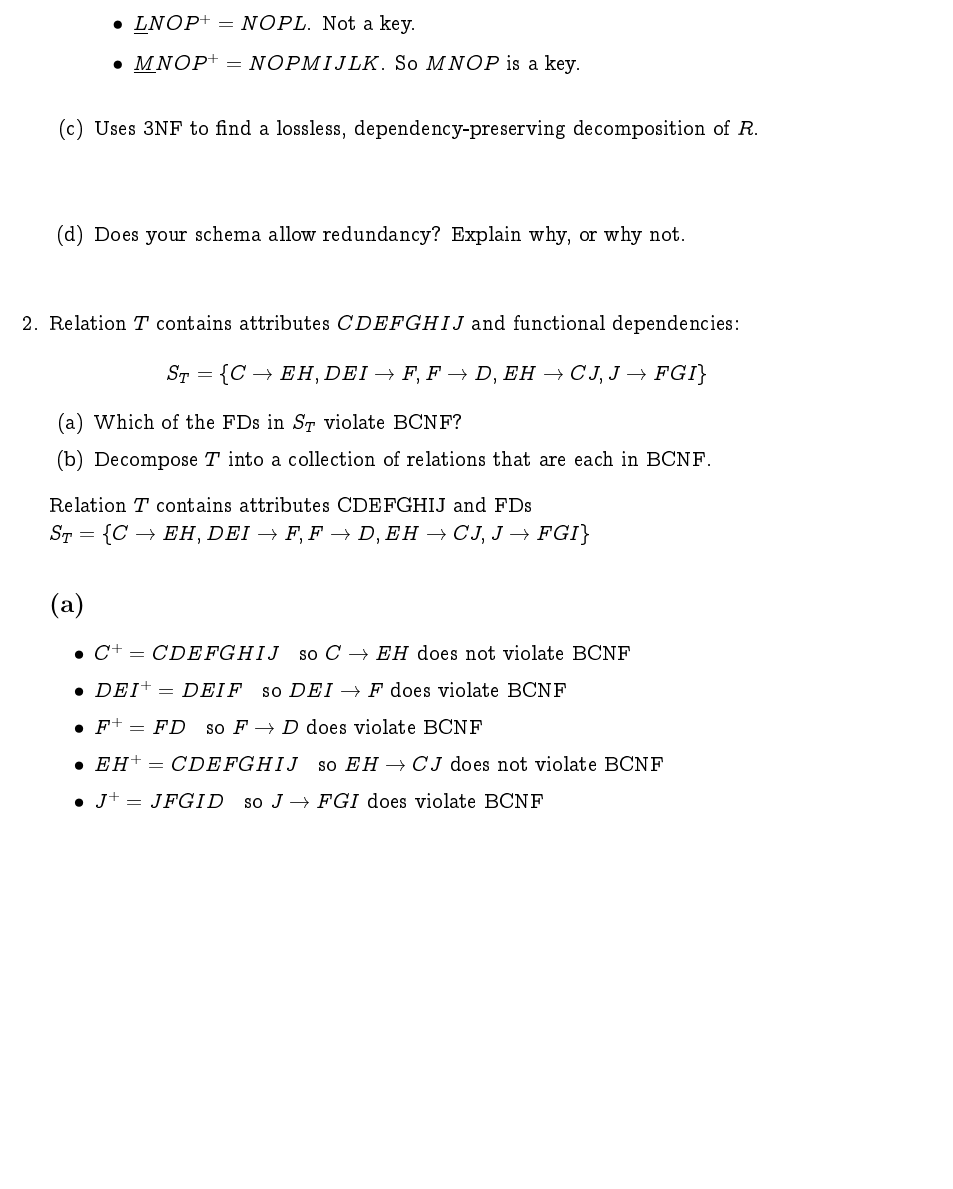
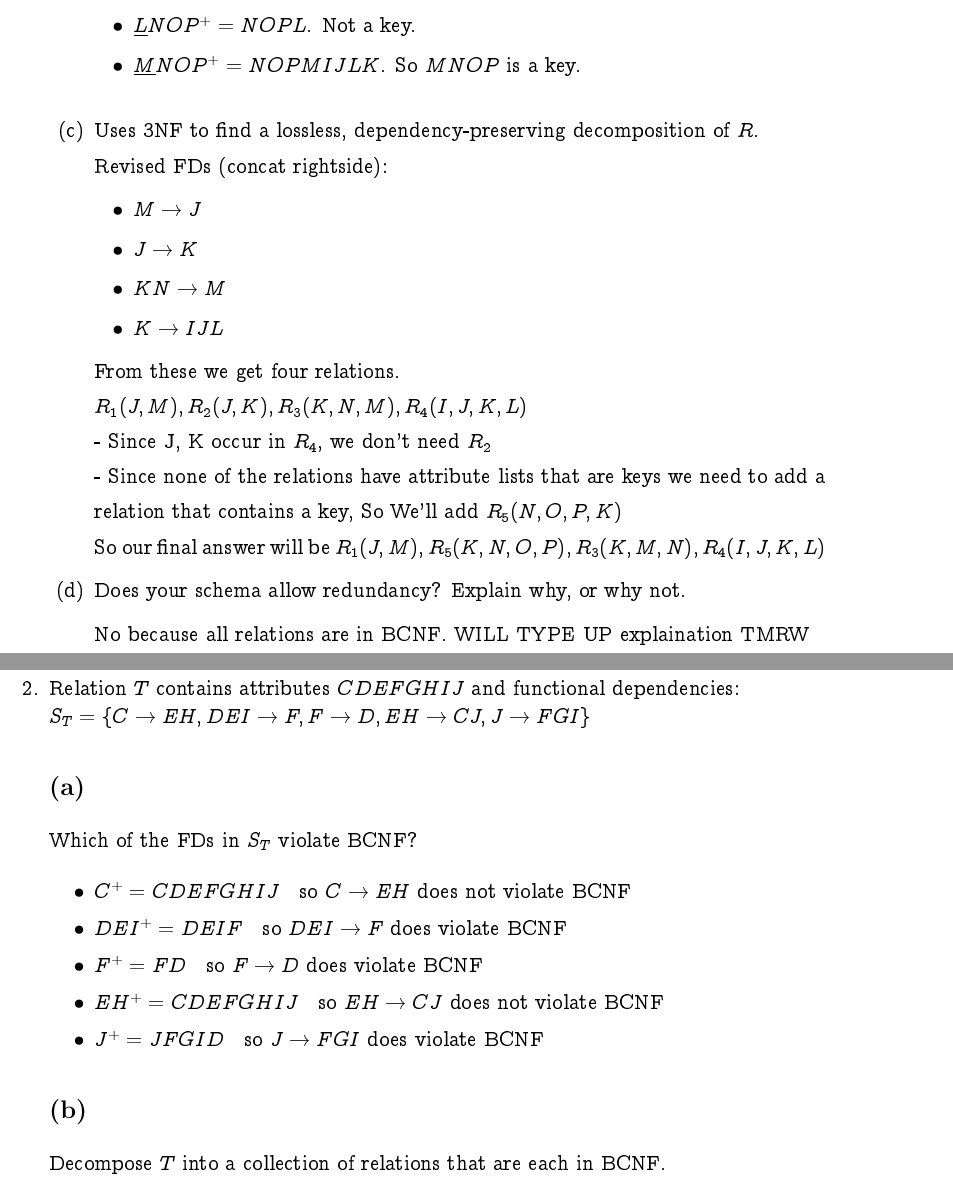
Before and after one commit to tyranitar898/UofT, a LaTeX document (csc343/csc343a3.tex): part of page 3 of 5 before the commit and two parts of pages 3 and 4 of 6 after it, the two joined at a grey line, cut so that both start at the same text, the shorter picture padded with empty space. Compiled offline with pdfLaTeX.

Commit message:
almost done p2

```diff
--- a/csc343/csc343a3.tex
+++ b/csc343/csc343a3.tex
@@ -130,25 +130,29 @@
 
     \vspace{10pt}
 
-    \item[(c)] Uses 3NF to find a lossless, dependency-preserving decomposition of $R$. \\[5pt]
-
-    \vspace{10pt}
+    \item[(c)] Uses 3NF to find a lossless, dependency-preserving decomposition of $R$. \\
+    Revised FDs (concat rightside):
+    \begin{itemize}
+      \item $M \rightarrow J$
+      \item $J \rightarrow K$
+      \item $KN \rightarrow M$
+      \item $K \rightarrow IJL$
+    \end{itemize}
+    From these we get four relations.\\
+    $R_1(J, M), R_2(J, K), R_3(K, N, M), R_4(I, J, K, L)$\\
+    - Since J, K occur in $R_4$, we don't need $R_2$\\
+    - Since none of the relations have attribute lists that are keys we need to add a relation that contains a key, So We'll add $R_5(N, O, P, K)$\\
+    So our final answer will be $R_1(J, M), R_5(K, N, O, P), R_3(K, M, N), R_4(I, J, K, L)$
 
     \item[(d)] Does your schema allow redundancy? Explain why, or why not. \\[5pt]
-
+    No because all relations are in BCNF. WILL TYPE UP explaination TMRW
   \end{itemize}
-
-  \item Relation $T$ contains attributes $CDEFGHIJ$ and functional dependencies:
-  $$S_T = \{C \rightarrow EH, DEI \rightarrow F, F \rightarrow D, EH \rightarrow CJ, J \rightarrow FGI\}$$
-  \begin{itemize}
-    \item[(a)] Which of the FDs in $S_T$ violate BCNF?
-    \item[(b)] Decompose $T$ into a collection of relations that are each in BCNF.
-  \end{itemize}
-
-  Relation $T$ contains attributes CDEFGHIJ and FDs
-\newline
+  \newpage
+  \item Relation $T$ contains attributes $CDEFGHIJ$ and functional dependencies:\newline
 $S_T = \{ C \rightarrow EH, DEI \rightarrow F, F \rightarrow D, EH \rightarrow CJ, J \rightarrow FGI\}$
 \subsection*{(a)}
+Which of the FDs in $S_T$ violate BCNF?
+
 \begin{itemize}
     \item $C^+ = CDEFGHIJ$   \; so $C \rightarrow EH$ does not violate BCNF
     \item $DEI^+ = DEIF$     \; so $DEI \rightarrow F$ does violate BCNF
@@ -160,4 +163,5 @@ $S_T = \{ C \rightarrow EH, DEI \rightarrow F, F \rightarrow D, EH \rightarrow C
 \subsection*{(b)}
+Decompose $T$ into a collection of relations that are each in BCNF.
 \begin{itemize}
     \item Decompose T using FD $DEI \rightarrow F$. $DEI^+ = DEIF$,
     so this yields two relations $R_1 = DEFI$ and $R_2 = CDEGHIJ$
```
Also changed, not shown: csc343/csc343a3.pdf (added), csc343/csc343a3.tex (1 more changed lines), 5 other files.
